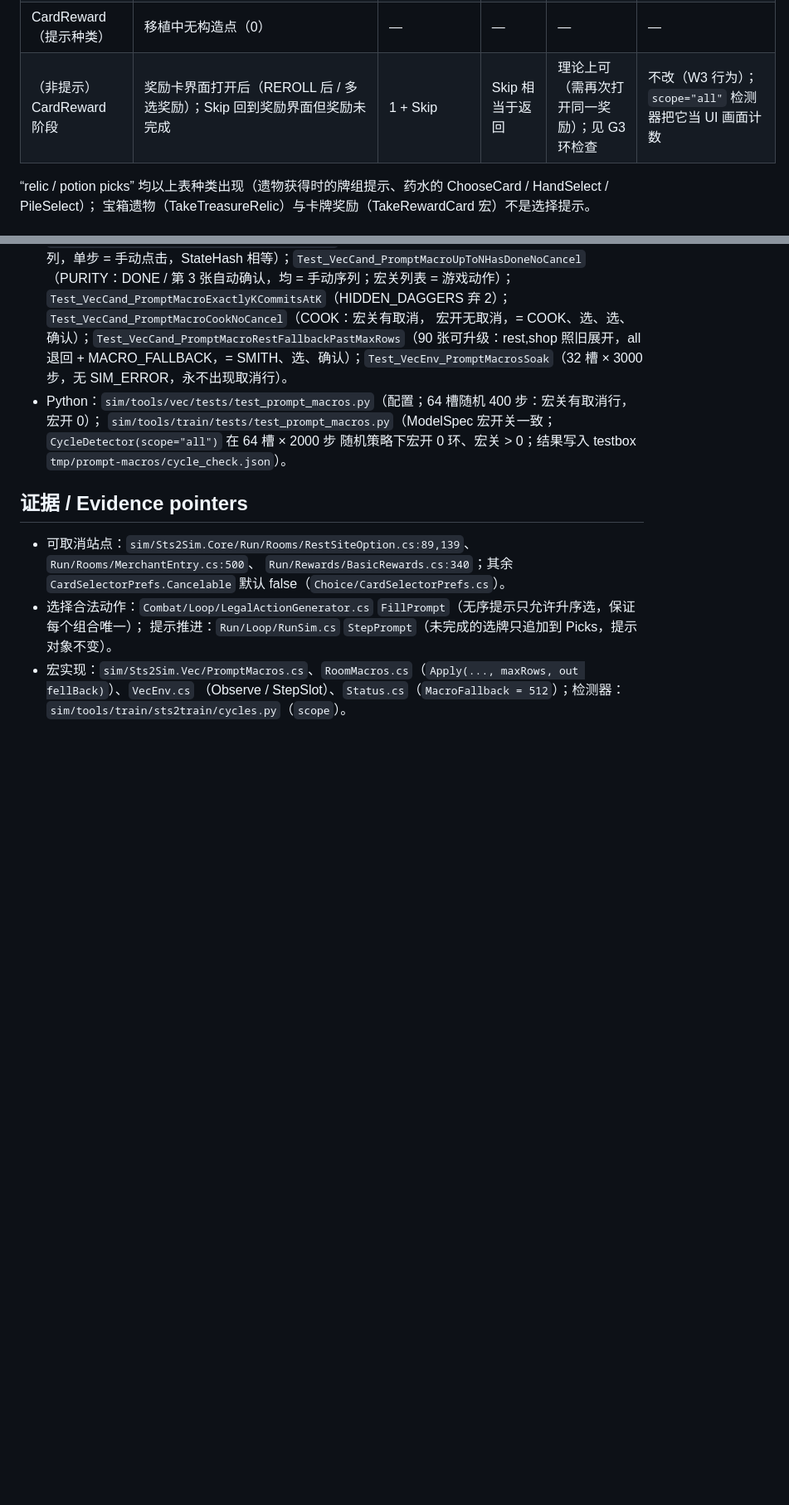
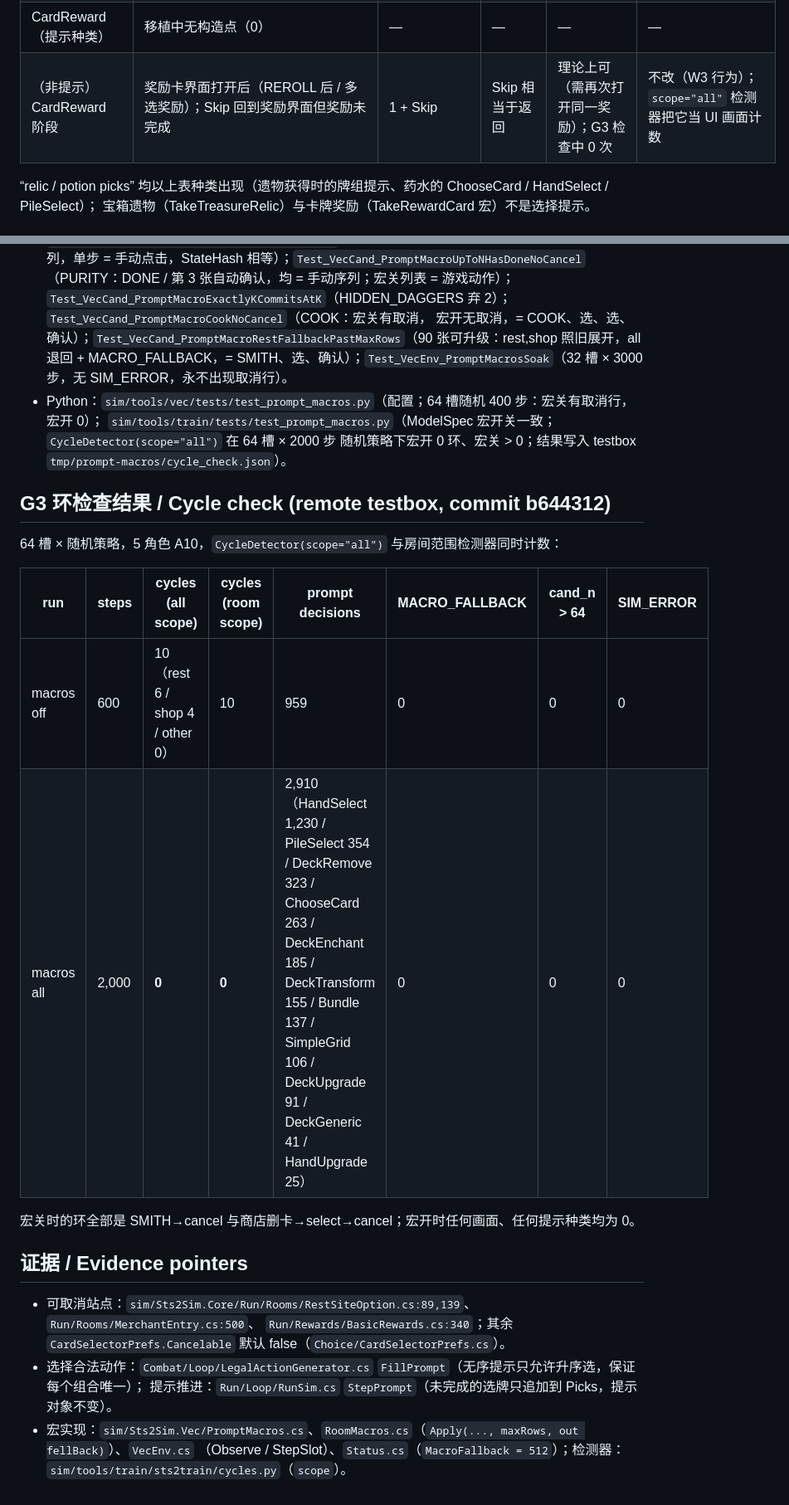
Before and after one commit to Alchemist-X/hack-sts2, a Markdown page: docs/prompt-macros-v2-2026-11-04.md, 2 parts joined by grey strips. Shown at 83% size. Rendered like a GitHub page; blank space fills up the shorter version.

Commit message:
docs: prompt macros v2 cycle-check numbers
Co-Authored-By: Claude Opus 5.5 <noreply@anthropic.com>

```diff
--- a/docs/prompt-macros-v2-2026-11-04.md
+++ b/docs/prompt-macros-v2-2026-11-04.md
@@ -58,7 +58,7 @@ finishing, and only the game's selectable options are listed. Spec unchanged; de
 | RewardsGrid（奖励网格） | 遗物 1 处（`FromSimpleGridForRewards`） | per prefs | 否 | 否 | 顺序 / DONE |
 | Bundle（卡包三选一） | 遗物 1 处（`FromChooseABundleScreen`） | exactly 1 | 否 | 否 | 每包一行（card_id = 0） |
 | CardReward（提示种类） | 移植中无构造点（0） | — | — | — | — |
-| （非提示）CardReward 阶段 | 奖励卡界面打开后（REROLL 后 / 多选奖励）；Skip 回到奖励界面但奖励未完成 | 1 + Skip | Skip 相当于返回 | 理论上可（需再次打开同一奖励）；见 G3 环检查 | 不改（W3 行为）；`scope="all"` 检测器把它当 UI 画面计数 |
+| （非提示）CardReward 阶段 | 奖励卡界面打开后（REROLL 后 / 多选奖励）；Skip 回到奖励界面但奖励未完成 | 1 + Skip | Skip 相当于返回 | 理论上可（需再次打开同一奖励）；G3 检查中 0 次 | 不改（W3 行为）；`scope="all"` 检测器把它当 UI 画面计数 |
 
 “relic / potion picks” 均以上表种类出现（遗物获得时的牌组提示、药水的 ChooseCard / HandSelect / PileSelect）；
 宝箱遗物（TakeTreasureRelic）与卡牌奖励（TakeRewardCard 宏）不是选择提示。
@@ -82,6 +82,17 @@ finishing, and only the game's selectable options are listed. Spec unchanged; de
   `sim/tools/train/tests/test_prompt_macros.py`（ModelSpec 宏开关一致；`CycleDetector(scope="all")` 在 64 槽 × 2000 步
   随机策略下宏开 0 环、宏关 > 0；结果写入 testbox `tmp/prompt-macros/cycle_check.json`）。
 
+## G3 环检查结果 / Cycle check (remote testbox, commit b644312)
+
+64 槽 × 随机策略，5 角色 A10，`CycleDetector(scope="all")` 与房间范围检测器同时计数：
+
+| run | steps | cycles (all scope) | cycles (room scope) | prompt decisions | MACRO_FALLBACK | cand_n > 64 | SIM_ERROR |
+|---|---|---|---|---|---|---|---|
+| macros off | 600 | 10（rest 6 / shop 4 / other 0） | 10 | 959 | 0 | 0 | 0 |
+| macros all | 2,000 | **0** | **0** | 2,910（HandSelect 1,230 / PileSelect 354 / DeckRemove 323 / ChooseCard 263 / DeckEnchant 185 / DeckTransform 155 / Bundle 137 / SimpleGrid 106 / DeckUpgrade 91 / DeckGeneric 41 / HandUpgrade 25） | 0 | 0 | 0 |
+
+宏关时的环全部是 SMITH→cancel 与商店删卡→select→cancel；宏开时任何画面、任何提示种类均为 0。
+
 ## 证据 / Evidence pointers
 
 - 可取消站点：`sim/Sts2Sim.Core/Run/Rooms/RestSiteOption.cs:89,139`、`Run/Rooms/MerchantEntry.cs:500`、
```
